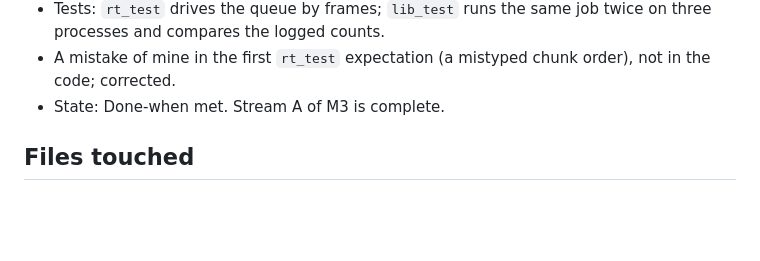
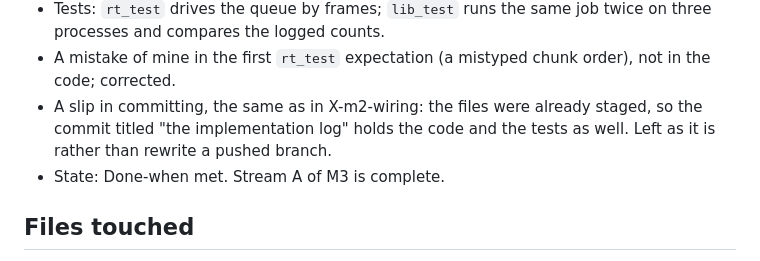
Before and after one commit to Group21-Computer-Networks/Paramesh, a Markdown page: docs/logs/M3-3.md, the part around the change. Rendered like a GitHub page; blank space fills up the shorter version.

```diff
--- a/docs/logs/M3-3.md
+++ b/docs/logs/M3-3.md
@@ -55,6 +55,9 @@ and the next step.
   processes and compares the logged counts.
 - A mistake of mine in the first `rt_test` expectation (a mistyped chunk order), not in the
   code; corrected.
+- A slip in committing, the same as in X-m2-wiring: the files were already staged, so the
+  commit titled "the implementation log" holds the code and the tests as well. Left as it is
+  rather than rewrite a pushed branch.
 - State: Done-when met. Stream A of M3 is complete.
 ## Files touched
 
```
Also changed, not shown: docs/TODO.md (+2 -0 lines).
